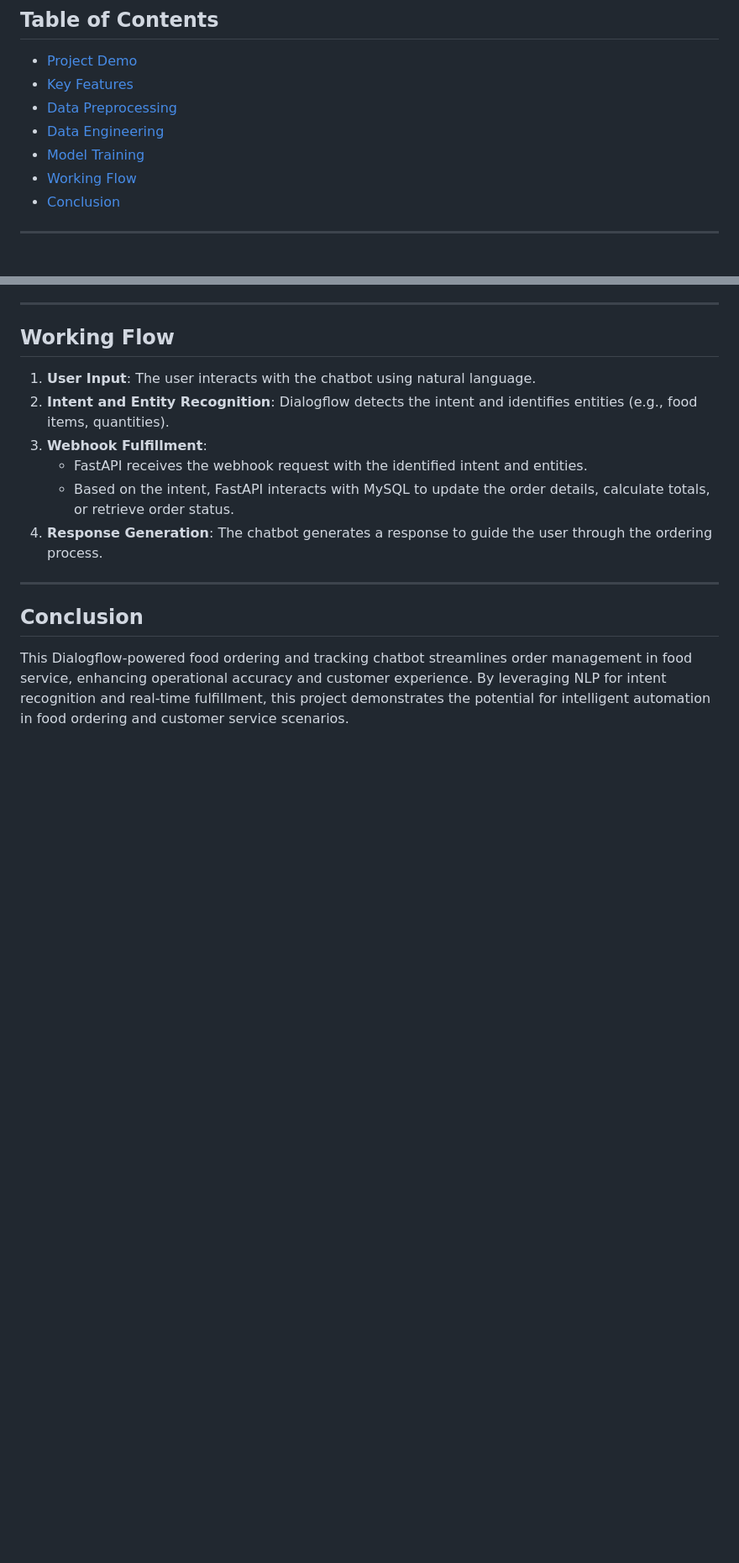
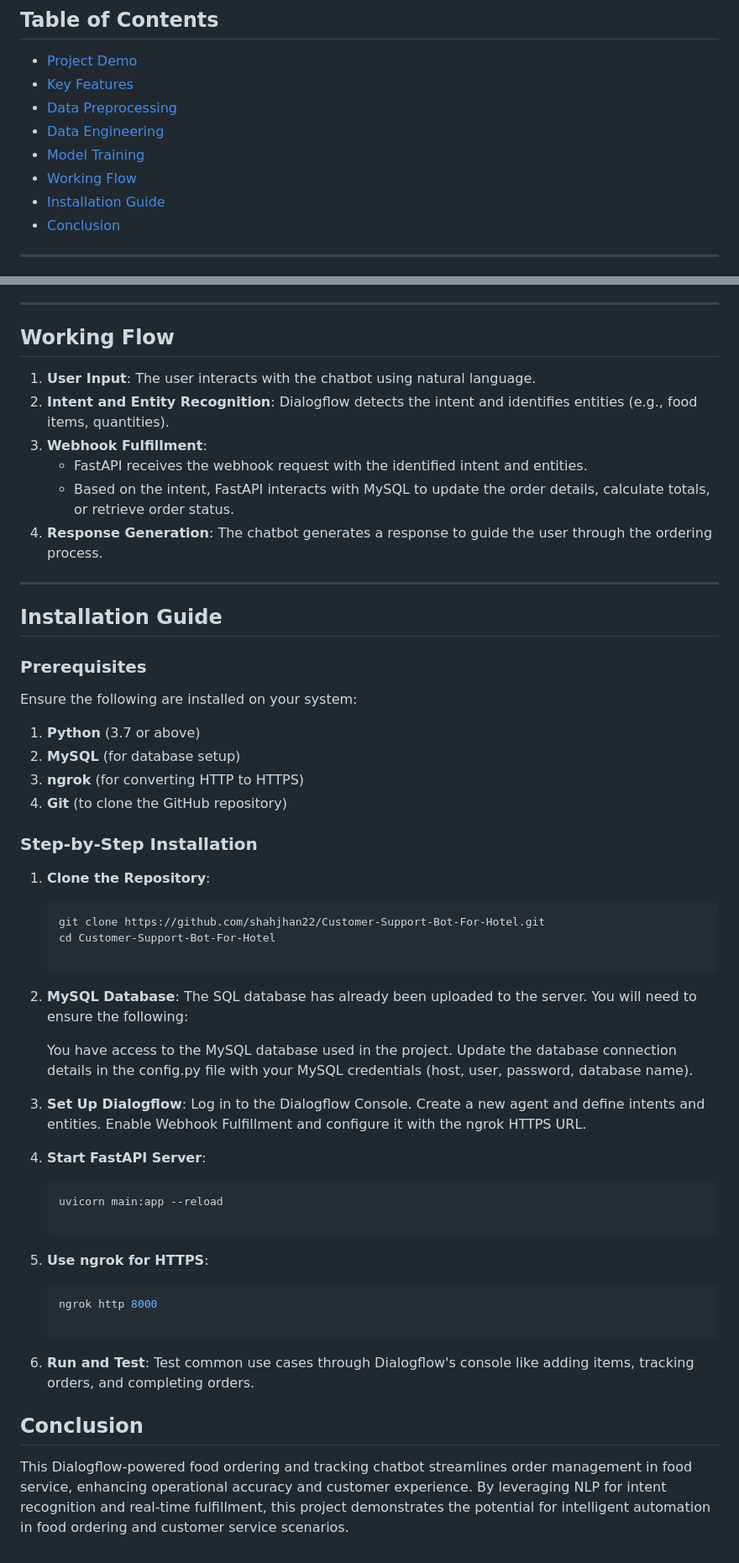
Before and after one commit to shahjhan22/Customer-Support-Bot-For-Hotel, a Markdown page: README.md, 2 parts joined by grey strips. Shown: that part at 84% size. GitHub-like rendering; blank space fills up the shorter version.

````diff
--- a/README.md
+++ b/README.md
@@ -19,6 +19,7 @@ The food ordering industry requires fast and reliable systems to manage customer
 - [Data Engineering](#data-engineering)
 - [Model Training](#model-training)
 - [Working Flow](#working-flow)
+- [Installation Guide](#installation-guide)
 - [Conclusion](#conclusion)
 
 ---
@@ -103,6 +104,47 @@ This project utilizes Dialogflow’s NLU for intent and entity recognition, key
 
 ---
 
+## Installation Guide
+
+### Prerequisites
+Ensure the following are installed on your system:
+1. **Python** (3.7 or above)
+2. **MySQL** (for database setup)
+3. **ngrok** (for converting HTTP to HTTPS)
+4. **Git** (to clone the GitHub repository)
+
+### Step-by-Step Installation
+
+1. **Clone the Repository**:
+   ```bash
+   git clone https://github.com/shahjhan22/Customer-Support-Bot-For-Hotel.git
+   cd Customer-Support-Bot-For-Hotel
+
+2. **MySQL Database**:
+    The SQL database has already been uploaded to the server. You will need to ensure the following:
+
+     You have access to the MySQL database used in the project.
+     Update the database connection details in the config.py file with your MySQL credentials (host, user, password,
+     database name).
+
+3. **Set Up Dialogflow**:
+     Log in to the Dialogflow Console.
+     Create a new agent and define intents and entities.
+     Enable Webhook Fulfillment and configure it with the ngrok HTTPS URL.
+
+4. **Start FastAPI Server**:
+   ```bash
+   uvicorn main:app --reload
+
+5. **Use ngrok for HTTPS**:
+   ```bash
+   ngrok http 8000
+
+6. **Run and Test**:
+Test common use cases through Dialogflow's console like adding items, tracking orders, and completing orders.
+
+
+
 ## Conclusion
 
 This Dialogflow-powered food ordering and tracking chatbot streamlines order management in food service, enhancing operational accuracy and customer experience. By leveraging NLP for intent recognition and real-time fulfillment, this project demonstrates the potential for intelligent automation in food ordering and customer service scenarios.
````
